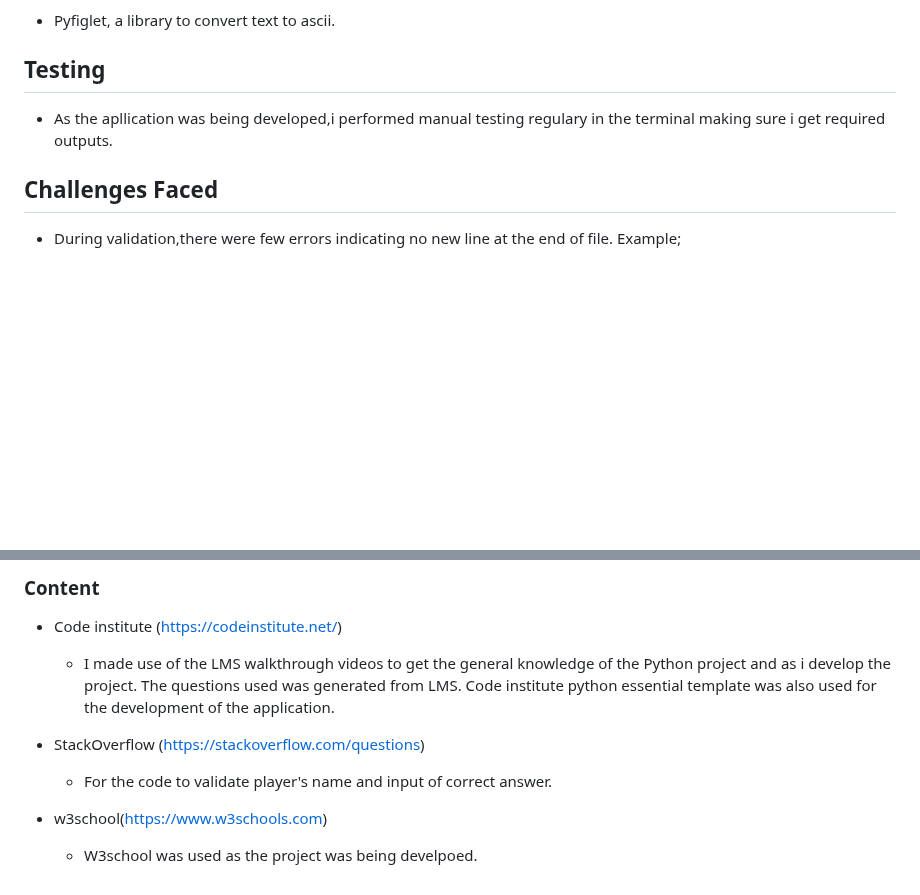
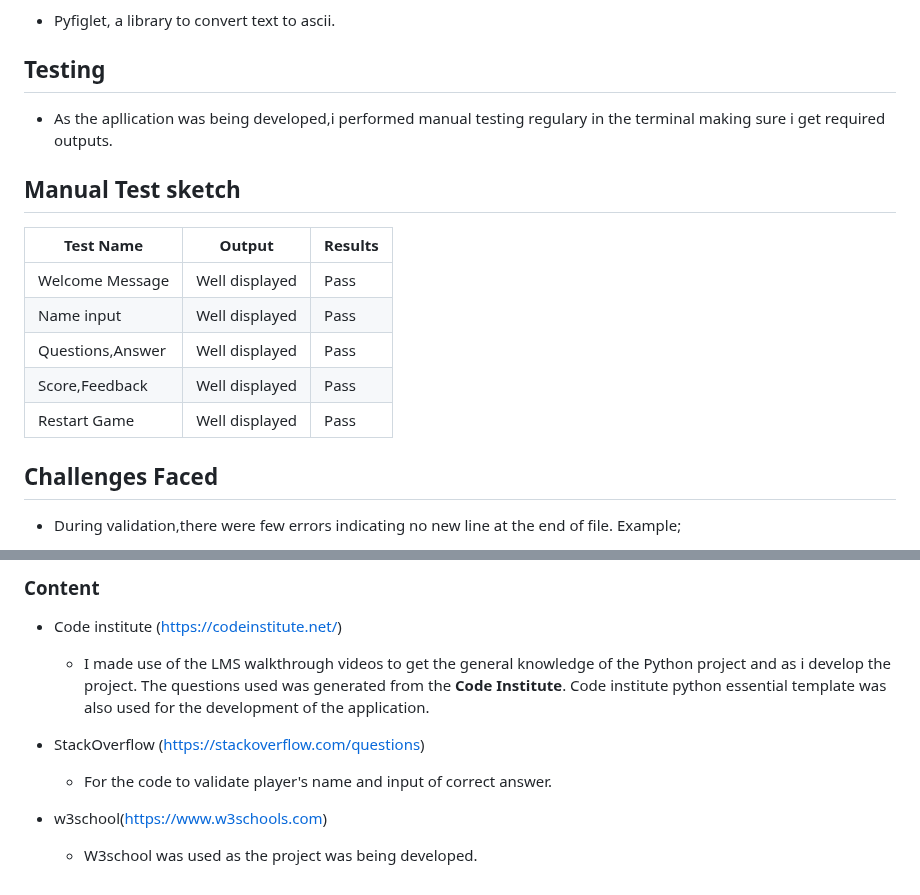
Before and after one commit to Ozi-cheri/python-quiz-application, a Markdown page: README.md, 2 parts joined by grey strips. GitHub-like rendering; blank space fills up the shorter version.

Commit message:
Add more text to readme file

````diff
--- a/README.md
+++ b/README.md
@@ -128,6 +128,17 @@ This was used to create the quiz flowchart which presents the appliication struc
 
 * As the apllication was being developed,i performed manual testing regulary in the terminal making sure i get required outputs.
 
+## Manual Test sketch
+
+| Test Name          |   Output           |   Results          |
+|--------------------|--------------------|--------------------|
+|  Welcome Message   | Well displayed     |      Pass          |
+|  Name input        | Well  displayed    |      Pass          |
+|  Questions,Answer  | Well displayed     |      Pass          |
+|  Score,Feedback    | Well displayed     |      Pass          |
+|  Restart Game      | Well displayed     |      Pass          |
+
+
 ## Challenges Faced
 * During validation,there were few errors indicating no new line at the end of file. Example;
 ```
@@ -150,10 +161,10 @@ This were corrected by ensuring i starts new lines at the end of files.
 ### Content
 
 - Code institute (https://codeinstitute.net/)
-  * I made use of the LMS walkthrough videos to get the general knowledge of the Python project and as i develop the project. The questions used was generated from LMS. Code institute python essential template was also used for the development of the application.
+  * I made use of the LMS walkthrough videos to get the general knowledge of the Python project and as i develop the project. The questions used was generated from the **Code Institute**. Code institute python essential template was also used for the development of the application.
 
 - StackOverflow (https://stackoverflow.com/questions)
   * For the code to validate player's name and input of correct answer.
 
 - w3school(https://www.w3schools.com)
-  * W3school was used as the project was being develpoed.
+  * W3school was used as the project was being developed.
````
